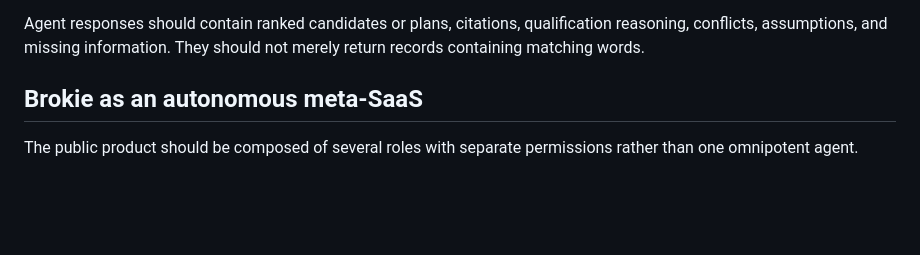
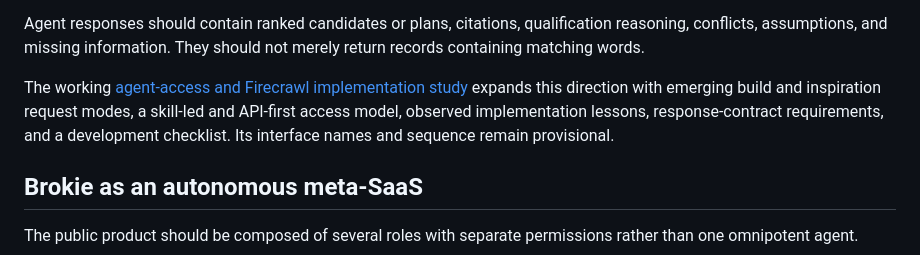
Before and after one commit to asavs/brokie, a Markdown page: docs/PRODUCT_BRIEF.md, the part around the change. GitHub-like rendering; blank space fills up the shorter version.

Commit message:
Document agent access architecture

```diff
--- a/docs/PRODUCT_BRIEF.md
+++ b/docs/PRODUCT_BRIEF.md
@@ -390,6 +390,8 @@ The same knowledge base should support:
 - Change history and freshness scores.
 
 Agent responses should contain ranked candidates or plans, citations, qualification reasoning, conflicts, assumptions, and missing information. They should not merely return records containing matching words.
+
+The working [agent-access and Firecrawl implementation study](AGENT-ACCESS.md) expands this direction with emerging build and inspiration request modes, a skill-led and API-first access model, observed implementation lessons, response-contract requirements, and a development checklist. Its interface names and sequence remain provisional.
 
 ## Brokie as an autonomous meta-SaaS
 
```
Also changed, not shown: docs/AGENT-ACCESS.md (added, +270 -0 lines).
